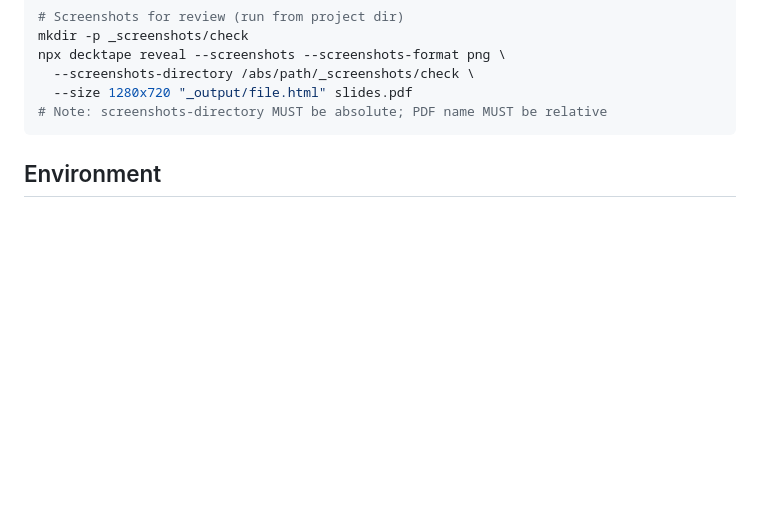
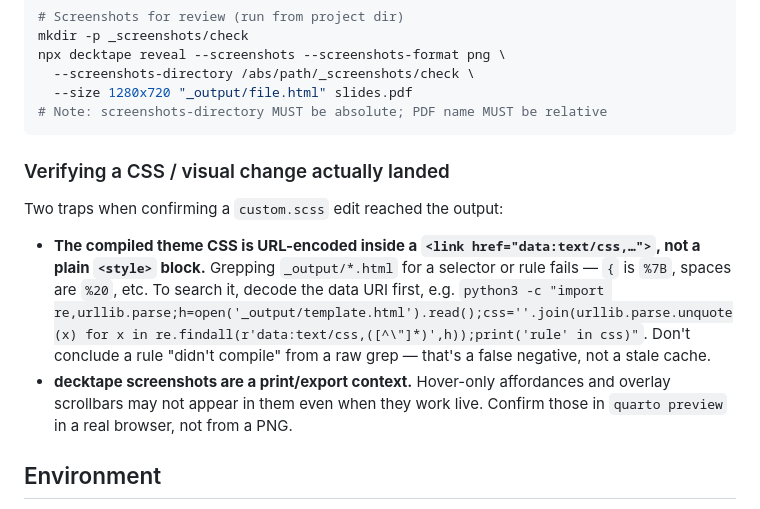
Before and after one commit to charliecpeterson/presentation-template, a Markdown page: AGENTS.md, the part around the change. Rendered like a GitHub page; blank space fills up the shorter version.

Commit message:
Document CSS-verification traps for agents
The data:text/css URL-encoding and decktape print-context gotchas cost real
time this session. Saving them so the next agent verifying a custom.scss
change doesn't re-derive them.

Co-Authored-By: Claude Opus 4.8 (1M context) <noreply@anthropic.com>

````diff
--- a/AGENTS.md
+++ b/AGENTS.md
@@ -44,6 +44,21 @@ npx decktape reveal --screenshots --screenshots-format png \
   --size 1280x720 "_output/file.html" slides.pdf
 # Note: screenshots-directory MUST be absolute; PDF name MUST be relative
 ```
+
+### Verifying a CSS / visual change actually landed
+
+Two traps when confirming a `custom.scss` edit reached the output:
+
+- **The compiled theme CSS is URL-encoded inside a `<link href="data:text/css,…">`,
+  not a plain `<style>` block.** Grepping `_output/*.html` for a selector or rule
+  fails — `{` is `%7B`, spaces are `%20`, etc. To search it, decode the data URI
+  first, e.g.
+  `python3 -c "import re,urllib.parse;h=open('_output/template.html').read();css=''.join(urllib.parse.unquote(x) for x in re.findall(r'data:text/css,([^\"]*)',h));print('rule' in css)"`.
+  Don't conclude a rule "didn't compile" from a raw grep — that's a false negative,
+  not a stale cache.
+- **decktape screenshots are a print/export context.** Hover-only affordances and
+  overlay scrollbars may not appear in them even when they work live. Confirm those
+  in `quarto preview` in a real browser, not from a PNG.
 
 ## Environment
 
````
